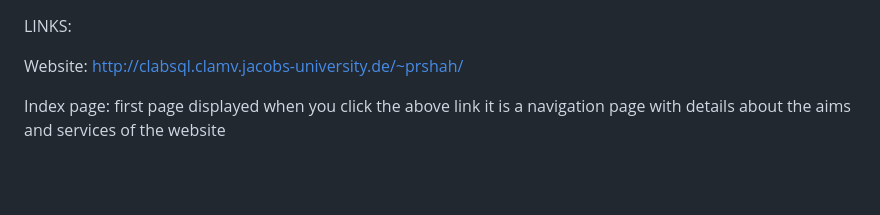
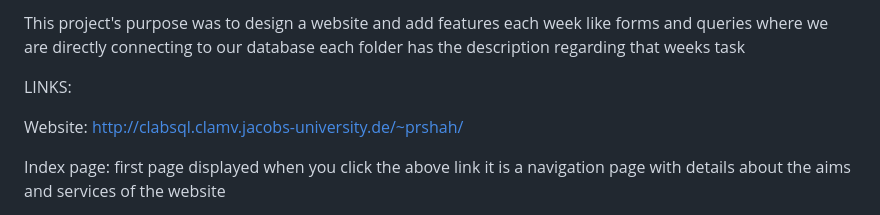
Before and after one commit to shprat/Database-and-web-services, a Markdown page: README.md, the part around the change. Drawn GitHub-style; blank space fills up the shorter version.

```diff
--- a/README.md
+++ b/README.md
@@ -1,3 +1,5 @@
+This project's purpose was to design a website and add features each week like forms and queries where we are directly connecting to our database each folder has the description regarding that weeks task
+
 LINKS:
 
 
```
